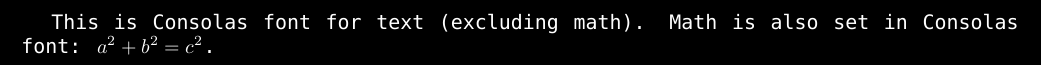
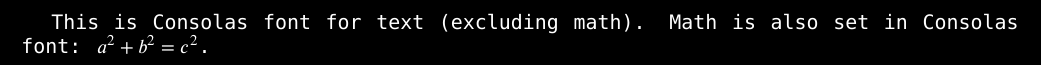
Before and after one commit to twofacefil11/infzao2023, a LaTeX document (MatematykaDyskretna.tex): part of the page, cut so that both start at the same text. Compiled offline with XeLaTeX; a missing font is replaced by an installed copy or a similar font.

Commit message:
Invalid DateTime

```diff
--- a/MatematykaDyskretna.tex
+++ b/MatematykaDyskretna.tex
@@ -6,8 +6,8 @@
 \usepackage{xcolor}
 \usepackage{unicode-math}
 
+\setmathfont{XITS Math}
 \setmainfont{Consolas} % Set Consolas as the main font for text
-\setmathfont{TeX Gyre Bonum Math}
 \pagecolor{black}       % Set background color to black
 \color{white}           % Set text color to white
 
```
Also changed, not shown: 2 other files.
